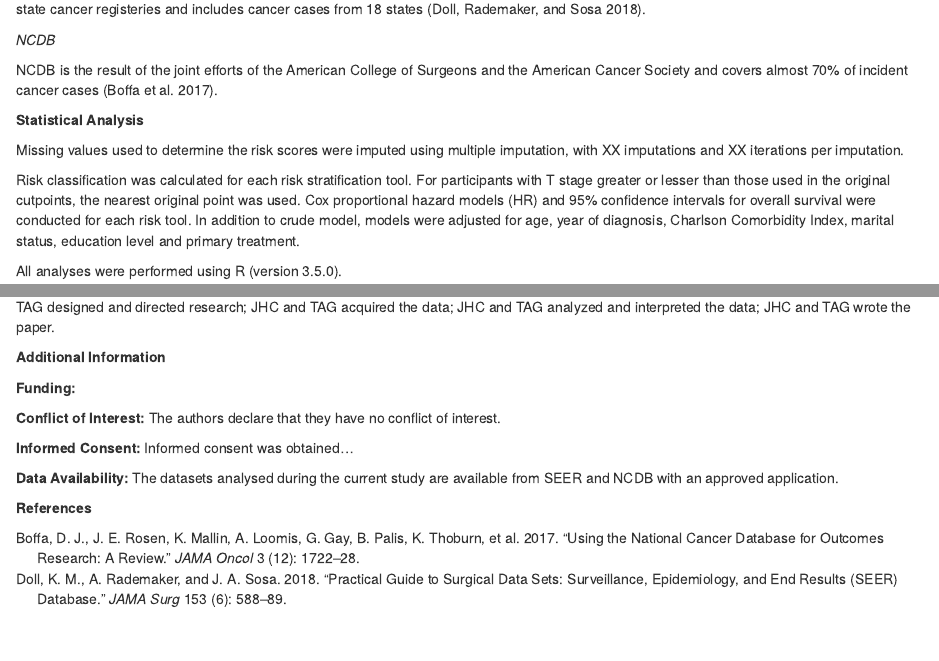
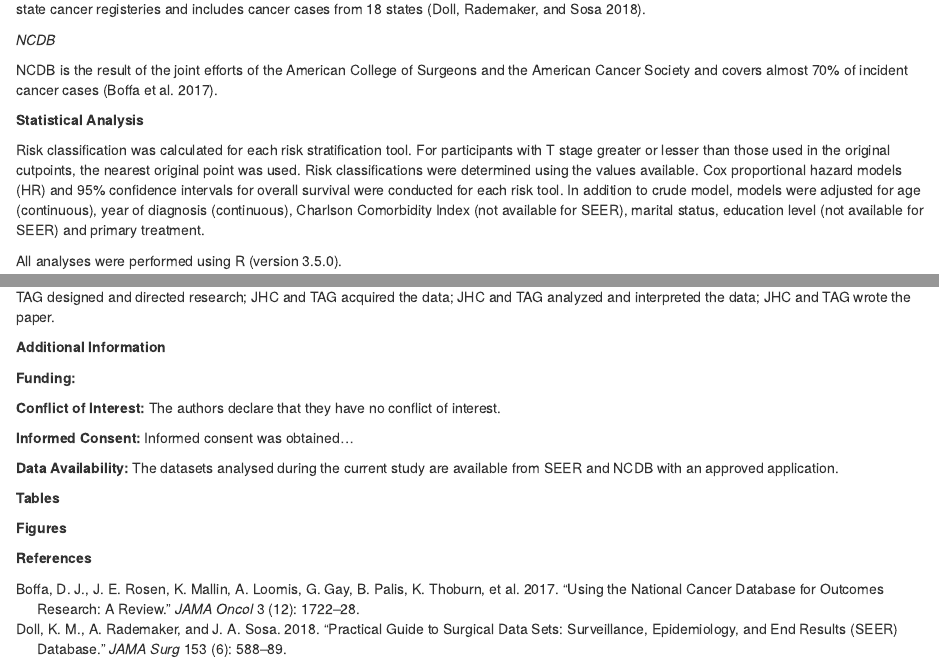
Before and after one commit to GerkeLab/prostate-risk-classification, an R Markdown document (manuscript/manuscript.Rmd): the page in a window 1100 px wide, from 560 px down, and a second part further down, joined at a grey line. Rendered offline with R 4.5, knitr and Pandoc, with nearby package versions; some code elsewhere in the file could not run offline.

````diff
--- a/manuscript/manuscript.Rmd
+++ b/manuscript/manuscript.Rmd
@@ -62,17 +66,26 @@
 
 ```
 
-SEER is a population-based database developed by the National Cancer Institute, US Center for Disease Control and Prevention and regional and state cancer registeries and includes cancer cases from 18 states [@doll2018].
+SEER is a population-based database developed by the National Cancer Institute,
+US Center for Disease Control and Prevention and regional and state cancer
+registeries and includes cancer cases from 18 states [@doll2018].
 
 *NCDB*
 
-NCDB is the result of the joint efforts of the American College of Surgeons and the American Cancer Society and covers almost 70% of incident cancer cases [@boffa2017].
+NCDB is the result of the joint efforts of the American College of Surgeons and
+the American Cancer Society and covers almost 70% of incident cancer cases
+[@boffa2017].
 
 **Statistical Analysis**
 
-Missing values used to determine the risk scores were imputed using multiple imputation, with XX imputations and XX iterations per imputation.
-
-Risk classification was calculated for each risk stratification tool. For participants with T stage greater or lesser than those used in the original cutpoints, the nearest original point was used. Cox proportional hazard models (HR) and 95% confidence intervals for overall survival were conducted for each risk tool. In addition to crude model, models were adjusted for age, year of diagnosis, Charlson Comorbidity Index, marital status, education level and primary treatment.
+Risk classification was calculated for each risk stratification tool. For
+participants with T stage greater or lesser than those used in the original
+cutpoints, the nearest original point was used. Risk classifications were
+determined using the values available. Cox proportional hazard models
+(HR) and 95% confidence intervals for overall survival were conducted for each
+risk tool. In addition to crude model, models were adjusted for age (continuous),
+year of diagnosis (continuous), Charlson Comorbidity Index (not available for
+SEER), marital status, education level (not available for SEER) and primary treatment.
 
 All analyses were performed using R (version 3.5.0).
 
@@ -106,7 +121,20 @@
 
 **Informed Consent:** Informed consent was obtained...
 
-**Data Availability:** The datasets analysed during the current study are available from SEER and NCDB with an approved application.
+**Data Availability:** The datasets analysed during the current study are
+available from SEER and NCDB with an approved application.
+
+\newpage
+
+**Tables**
+
+```{r table_ones}
+library(tableone)
+```
+
+\newpage
+
+**Figures**
 
 \newpage
 
````
Also changed, not shown: manuscript/manuscript.Rmd (14 more changed lines).
